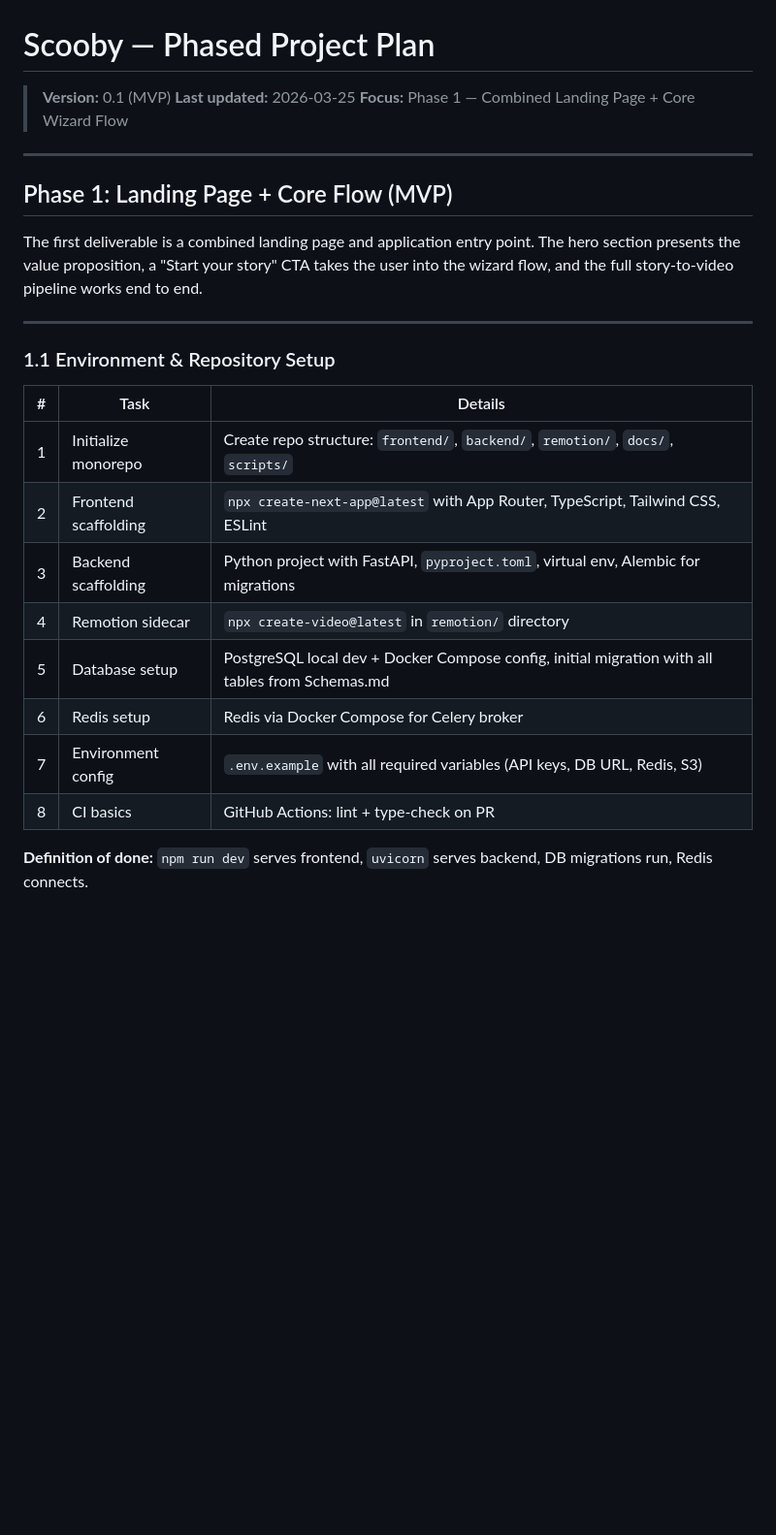
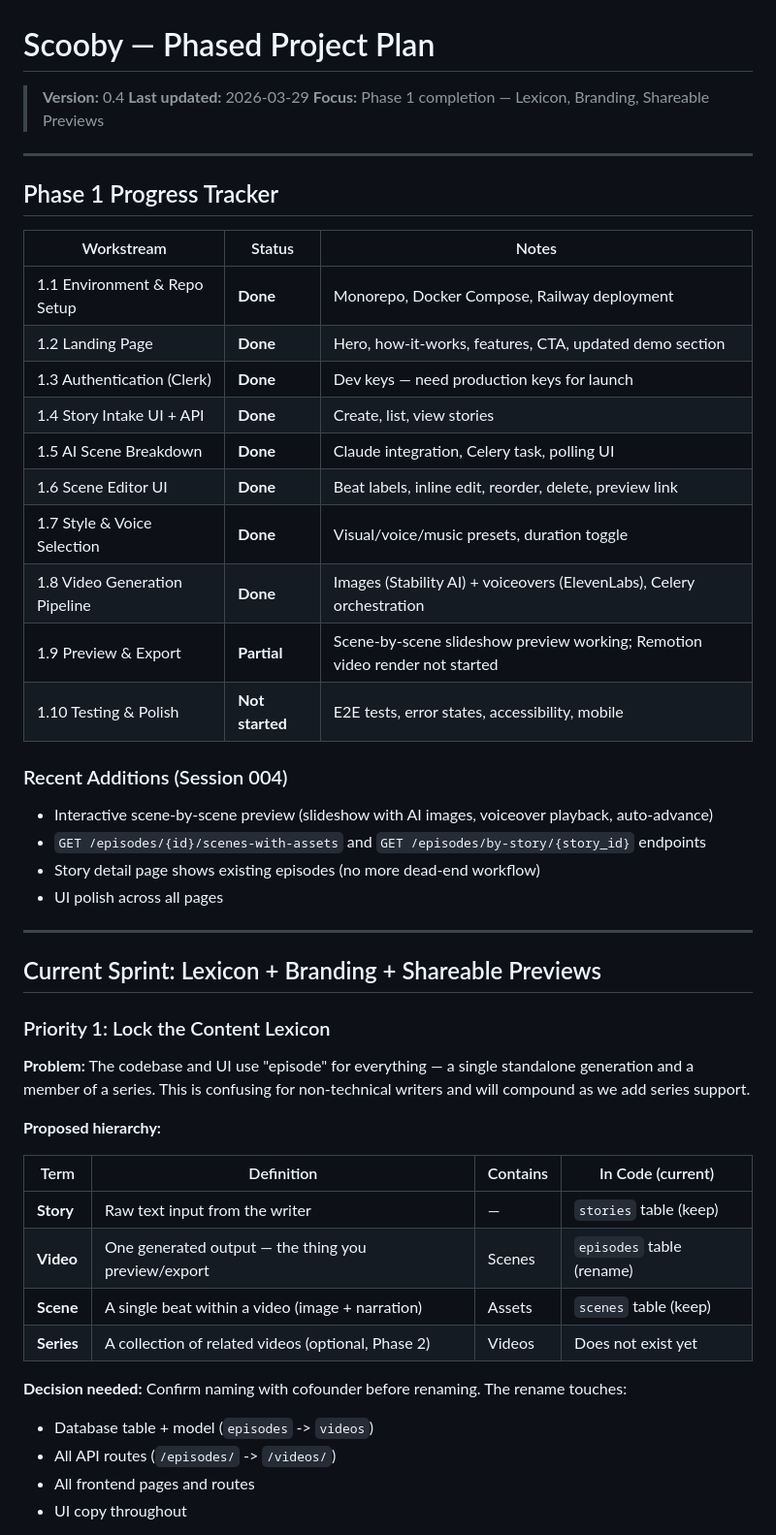
Before and after one commit to ijfields/scooby, a Markdown page: docs/Project_plan.md, the part around one of its changes. Shown at 97% size. Drawn GitHub-style; blank space fills up the shorter version.

```diff
--- a/docs/Project_plan.md
+++ b/docs/Project_plan.md
@@ -1,28 +1,53 @@
 # Scooby — Phased Project Plan
 
-> **Version:** 0.1 (MVP)
-> **Last updated:** 2026-03-25
-> **Focus:** Phase 1 — Combined Landing Page + Core Wizard Flow
+> **Version:** 0.4
+> **Last updated:** 2026-03-29
+> **Focus:** Phase 1 completion — Lexicon, Branding, Shareable Previews
 
 ---
 
-## Phase 1: Landing Page + Core Flow (MVP)
+## Phase 1 Progress Tracker
 
-The first deliverable is a combined landing page and application entry point. The hero section presents the value proposition, a "Start your story" CTA takes the user into the wizard flow, and the full story-to-video pipeline works end to end.
+| Workstream | Status | Notes |
+|-----------|--------|-------|
+| 1.1 Environment & Repo Setup | **Done** | Monorepo, Docker Compose, Railway deployment |
+| 1.2 Landing Page | **Done** | Hero, how-it-works, features, CTA, updated demo section |
+| 1.3 Authentication (Clerk) | **Done** | Dev keys — need production keys for launch |
+| 1.4 Story Intake UI + API | **Done** | Create, list, view stories |
+| 1.5 AI Scene Breakdown | **Done** | Claude integration, Celery task, polling UI |
+| 1.6 Scene Editor UI | **Done** | Beat labels, inline edit, reorder, delete, preview link |
+| 1.7 Style & Voice Selection | **Done** | Visual/voice/music presets, duration toggle |
+| 1.8 Video Generation Pipeline | **Done** | Images (Stability AI) + voiceovers (ElevenLabs), Celery orchestration |
+| 1.9 Preview & Export | **Partial** | Scene-by-scene slideshow preview working; Remotion video render not started |
+| 1.10 Testing & Polish | **Not started** | E2E tests, error states, accessibility, mobile |
+
+### Recent Additions (Session 004)
+
+- Interactive scene-by-scene preview (slideshow with AI images, voiceover playback, auto-advance)
+- `GET /episodes/{id}/scenes-with-assets` and `GET /episodes/by-story/{story_id}` endpoints
+- Story detail page shows existing episodes (no more dead-end workflow)
+- UI polish across all pages
 
 ---
 
-### 1.1 Environment & Repository Setup
+## Current Sprint: Lexicon + Branding + Shareable Previews
 
-| # | Task | Details |
-|---|------|---------|
-| 1 | Initialize monorepo | Create repo structure: `frontend/`, `backend/`, `remotion/`, `docs/`, `scripts/` |
-| 2 | Frontend scaffolding | `npx create-next-app@latest` with App Router, TypeScript, Tailwind CSS, ESLint |
-| 3 | Backend scaffolding | Python project with FastAPI, `pyproject.toml`, virtual env, Alembic for migrations |
-| 4 | Remotion sidecar | `npx create-video@latest` in `remotion/` directory |
-| 5 | Database setup | PostgreSQL local dev + Docker Compose config, initial migration with all tables from Schemas.md |
-| 6 | Redis setup | Redis via Docker Compose for Celery broker |
-| 7 | Environment config | `.env.example` with all required variables (API keys, DB URL, Redis, S3) |
-| 8 | CI basics | GitHub Actions: lint + type-check on PR |
+### Priority 1: Lock the Content Lexicon
 
-**Definition of done:** `npm run dev` serves frontend, `uvicorn` serves backend, DB migrations run, Redis connects.
+**Problem:** The codebase and UI use "episode" for everything — a single standalone generation and a member of a series. This is confusing for non-technical writers and will compound as we add series support.
+
+**Proposed hierarchy:**
+
+| Term | Definition | Contains | In Code (current) |
+|------|-----------|----------|--------------------|
+| **Story** | Raw text input from the writer | — | `stories` table (keep) |
+| **Video** | One generated output — the thing you preview/export | Scenes | `episodes` table (rename) |
+| **Scene** | A single beat within a video (image + narration) | Assets | `scenes` table (keep) |
+| **Series** | A collection of related videos (optional, Phase 2) | Videos | Does not exist yet |
+
+**Decision needed:** Confirm naming with cofounder before renaming. The rename touches:
+- Database table + model (`episodes` -> `videos`)
+- All API routes (`/episodes/` -> `/videos/`)
+- All frontend pages and routes
+- UI copy throughout
+
```
Also changed, not shown: other parts of docs/Project_plan.md (+84 -148 lines), docs/Changelog.md (+21 -0 lines).
